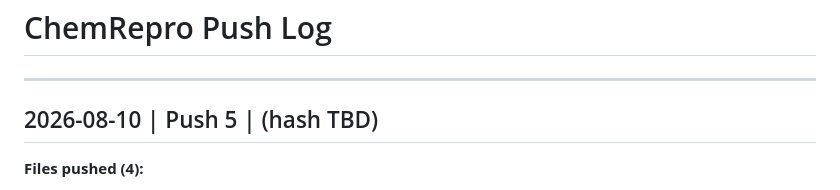
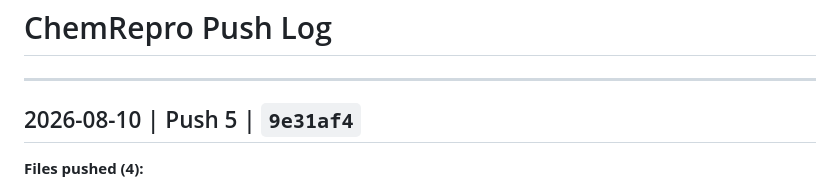
Before and after one commit to dkovari27/ChemRepro, a Markdown page: PUSHLOG.md, the part around the change. Rendered like a GitHub page.

Commit message:
PUSHLOG: add commit hash for Push 5
Co-Authored-By: Claude Sonnet 4.6 <noreply@anthropic.com>

```diff
--- a/PUSHLOG.md
+++ b/PUSHLOG.md
@@ -3,7 +3,7 @@
 
 ---
 
-## 2026-08-10 | Push 5 | (hash TBD)
+## 2026-08-10 | Push 5 | `9e31af4`
 **Files pushed (4):**
 - `app/services/linkedin_post.py` — full rewrite: 10-template system (5A/5B/4A/4B/3A/3B active; 12A/12B/EF/INC dormant); `is_eligible_for_post()` helper (nd_star >= 3, excludes extension_failed/inconclusive); rotation state persisted to `linkedin_rotation_state.json`; single-template prompt injection per spec section 6; closing move (C1-C4) and rhythm (R1/R2/R3) rotation with anti-repeat memory
 - `app/routers/papers.py` — removed auto-generation background task (`generate_linkedin_post_for_rating`) from `nd_submit_rating`; removed the import
```
